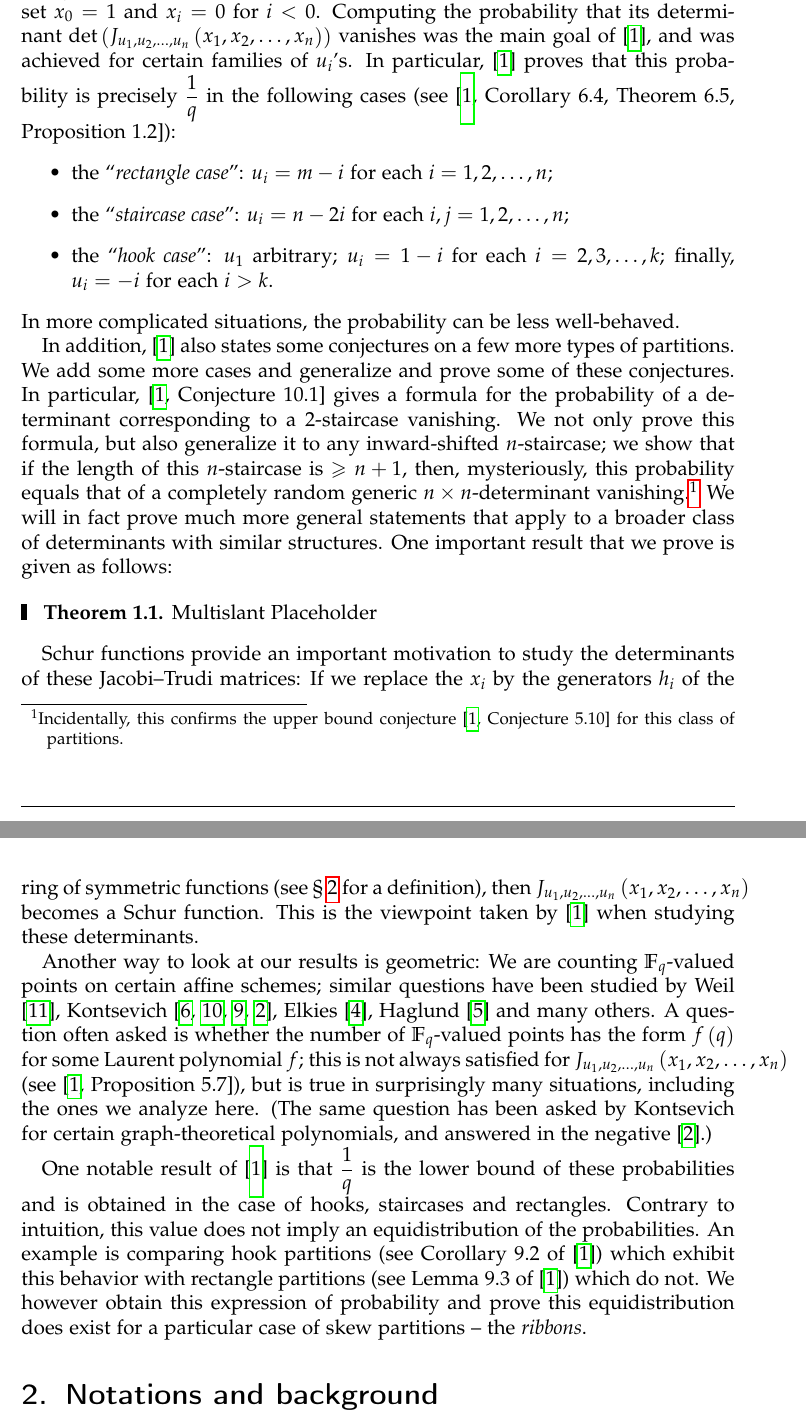
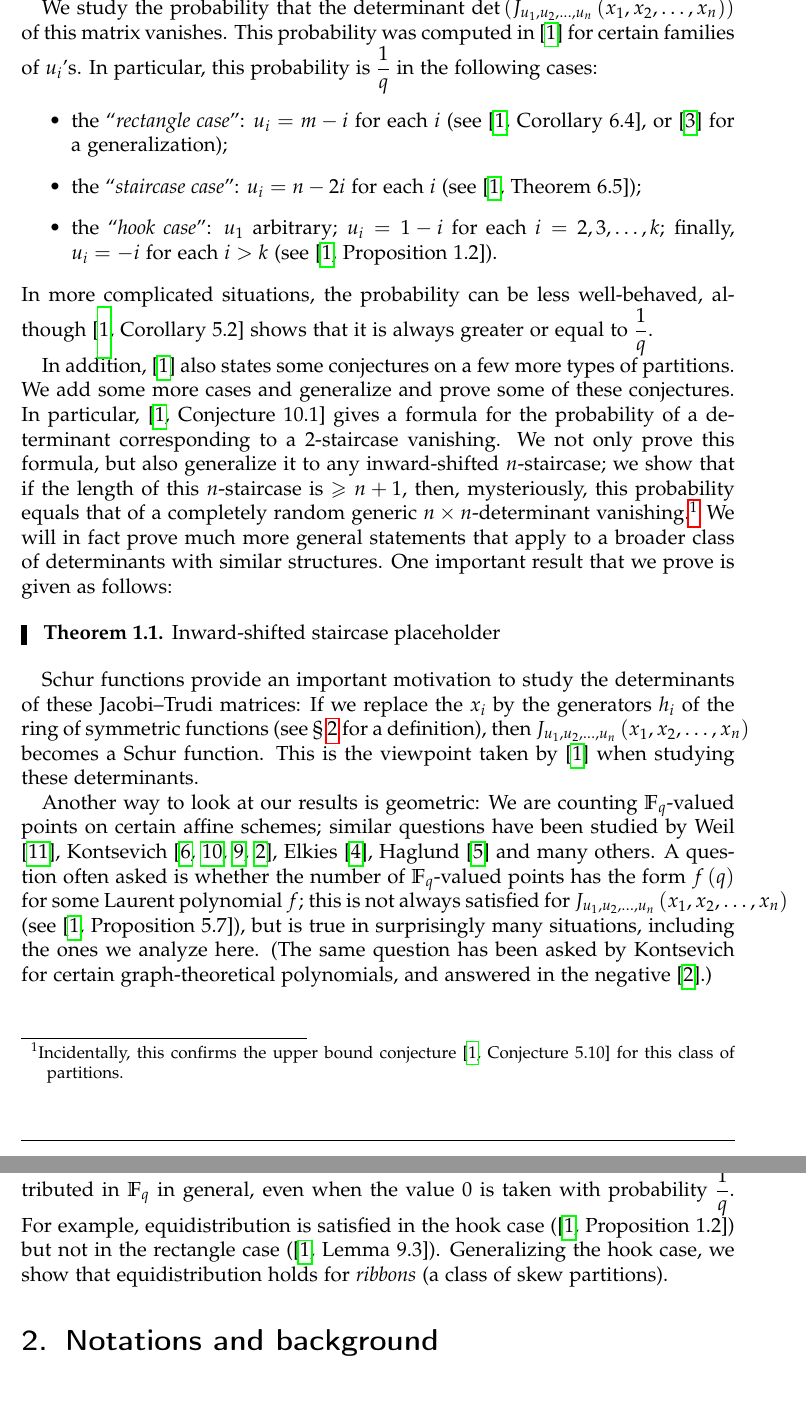
Before and after one commit to greatodda/JT-paper-ver-7.0-8_7_22-, a LaTeX document (main.tex): two parts of pages 2 and 3 of 26, joined at a grey line, cut at the place of the change, the shorter picture padded with empty space. Compiled offline with pdfLaTeX.

Commit message:
simplifying the introduction

```diff
--- a/main.tex
+++ b/main.tex
@@ -187,25 +188,28 @@ x_{u_n - 1} & x_{u_n - 2} & \cdots & x_{u_n - n}
 \end{align*}
 where $u_{1}>u_{2}>\cdots>u_{n}>0$ are integers.
 Here, $x_1, x_2, x_3, \ldots$ are elements of $\Fq$ chosen at random (uniformly and independently), and we furthermore set $x_{0}=1$ and $x_{i}=0$ for $i<0$.
-Computing the probability that its determinant
+
+We study the probability that the determinant
 $\det\tup{ J_{u_1, u_2, \ldots, u_n}\tup{x_1, x_2, \ldots, x_n} }$
-vanishes was the main goal of
-\cite{Anzis18}, and was achieved for certain families of
-$u_i$'s.
-In particular, \cite{Anzis18} proves that this probability is precisely $\dfrac{1}{q}$ in the following cases (see \cite[Corollary 6.4, Theorem 6.5, Proposition 1.2]{Anzis18}):
+of this matrix vanishes.
+This probability was computed in
+\cite{Anzis18} for certain families of $u_i$'s.
+In particular, this probability is $\dfrac{1}{q}$ in the following cases:
 \begin{itemize}
-\item the ``\emph{rectangle case}'': $u_i = m - i$ for each $i = 1, 2, \ldots, n$;
-\item the ``\emph{staircase case}'': $u_i = n - 2i$ for each $i,j = 1, 2, \ldots, n$;
+\item the ``\emph{rectangle case}'': $u_i = m - i$ for each $i$ (see \cite[Corollary 6.4]{Anzis18}, or \cite{dwivedi2021rank} for a generalization);
+\item the ``\emph{staircase case}'': $u_i = n - 2i$ for each $i$ (see \cite[Theorem 6.5]{Anzis18});
 \item the ``\emph{hook case}'': $u_1$ arbitrary; $u_i = 1 - i$ for
-each $i = 2, 3, \ldots, k$; finally, $u_i = -i$ for each $i > k$.
+each $i = 2, 3, \ldots, k$; finally, $u_i = -i$ for each $i > k$ (see \cite[Proposition 1.2]{Anzis18}).
 \end{itemize}
-In more complicated situations, the probability can be less well-behaved.
+In more complicated situations, the probability can be less well-behaved,
+although \cite[Corollary 5.2]{Anzis18} shows that it is always greater or
+equal to $\dfrac{1}{q}$.
 
 In addition, \cite{Anzis18} also states some conjectures on a few more types of partitions.
 We add some more cases and generalize and prove some of these conjectures.
 In particular, \cite[Conjecture 10.1]{Anzis18} gives a formula for the probability of a determinant corresponding to a $2$-staircase vanishing. We not only prove this formula, but also generalize it to any inward-shifted $n$-staircase; we show that if the length of this $n$-staircase is $\geq n+1$, then, mysteriously, this probability equals that of a completely random generic $n\times n$-determinant vanishing.\footnote{Incidentally, this confirms the upper bound conjecture \cite[Conjecture 5.10]{Anzis18} for this class of partitions.} We will in fact prove much more general statements that apply to a broader class of determinants with similar structures. One important result that we prove is given as follows:
 \begin{theorem}
-Multislant Placeholder
+Inward-shifted staircase placeholder
 \end{theorem}
 
 Schur functions provide an important motivation to study the determinants of these Jacobi--Trudi matrices:
@@ -219,7 +223,7 @@ Another way to look at our results is geometric: We are counting $\Fq$-valued po
 similar questions have been studied by Weil \cite{Weil}, Kontsevich \cite{Kontsevich, Stembridge, RPStan, Belkale2003}, Elkies \cite{Elkies}, Haglund \cite{Haglund} and many others.
 A question often asked is whether the number of $\Fq$-valued points has the form $f\tup{q}$ for some Laurent polynomial $f$; this is not always satisfied for $J_{u_1, u_2, \ldots, u_n}\tup{x_1, x_2, \ldots, x_n}$ (see \cite[Proposition 5.7]{Anzis18}), but is true in surprisingly many situations, including the ones we analyze here. (The same question has been asked by Kontsevich for certain graph-theoretical polynomials, and answered in the negative \cite{Belkale2003}.)
 
-One notable result of \cite{Anzis18} is that $\dfrac{1}{q}$ is the lower bound of these probabilities and is obtained in the case of hooks, staircases and rectangles. Contrary to intuition, this value does not imply an equidistribution of the probabilities. An example is comparing hook partitions (see Corollary 9.2 of \cite{Anzis18}) which exhibit this behavior with rectangle partitions (see Lemma 9.3 of \cite{Anzis18}) which do not. We however obtain this expression of probability and prove this equidistribution does exist for a particular case of skew partitions -- the \emph{ribbons}.
+We note that the values of $\det\tup{ J_{u_1, u_2, \ldots, u_n}\tup{x_1, x_2, \ldots, x_n} }$ are not equidistributed in $\Fq$ in general, even when the value $0$ is taken with probability $\dfrac{1}{q}$. For example, equidistribution is satisfied in the hook case (\cite[Proposition 1.2]{Anzis18}) but not in the rectangle case (\cite[Lemma 9.3]{Anzis18}). Generalizing the hook case, we show that equidistribution holds for \emph{ribbons} (a class of skew partitions).
 
 \section{\label{sec.def}Notations and background}
 
```
Also changed, not shown: main.tex (37 more changed lines).
